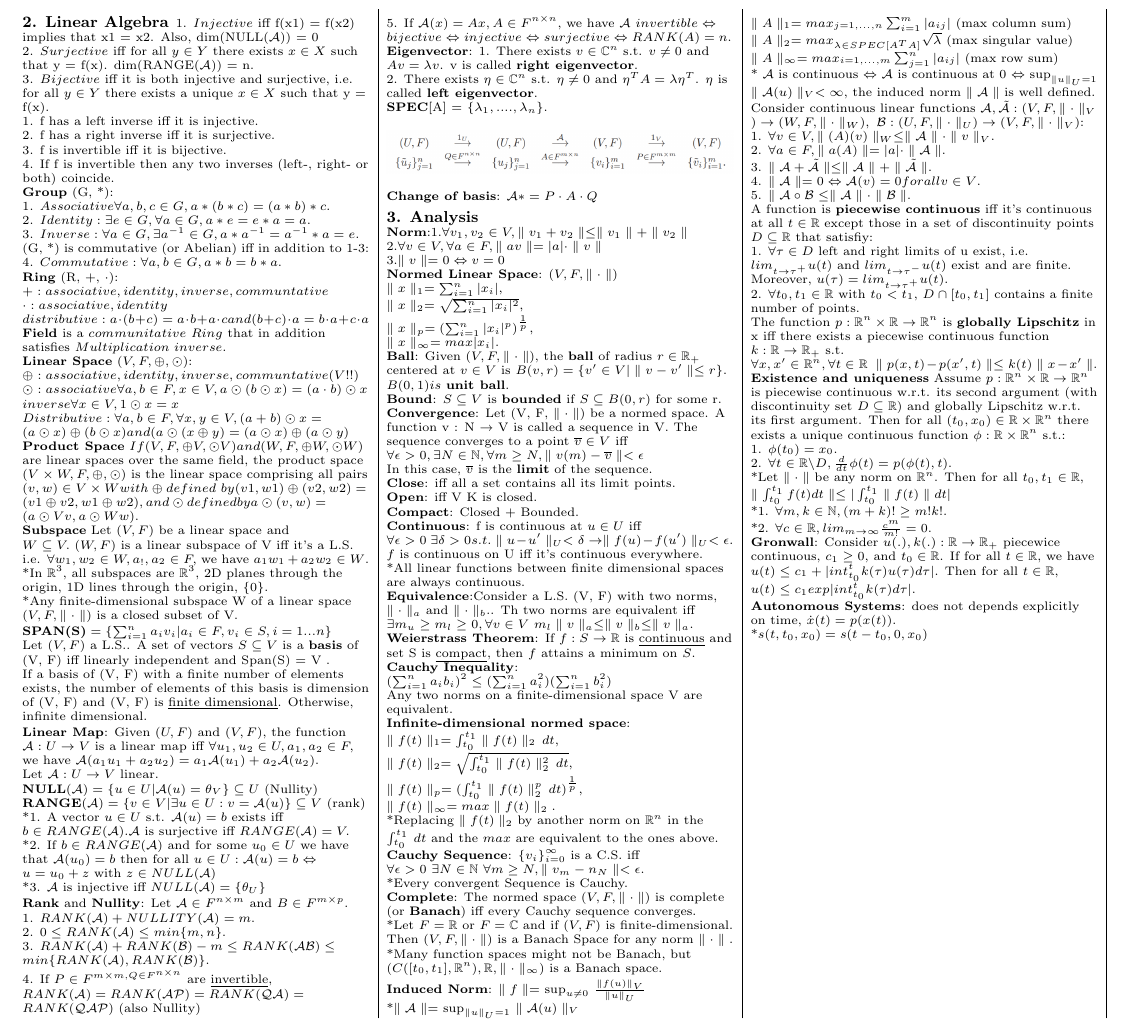
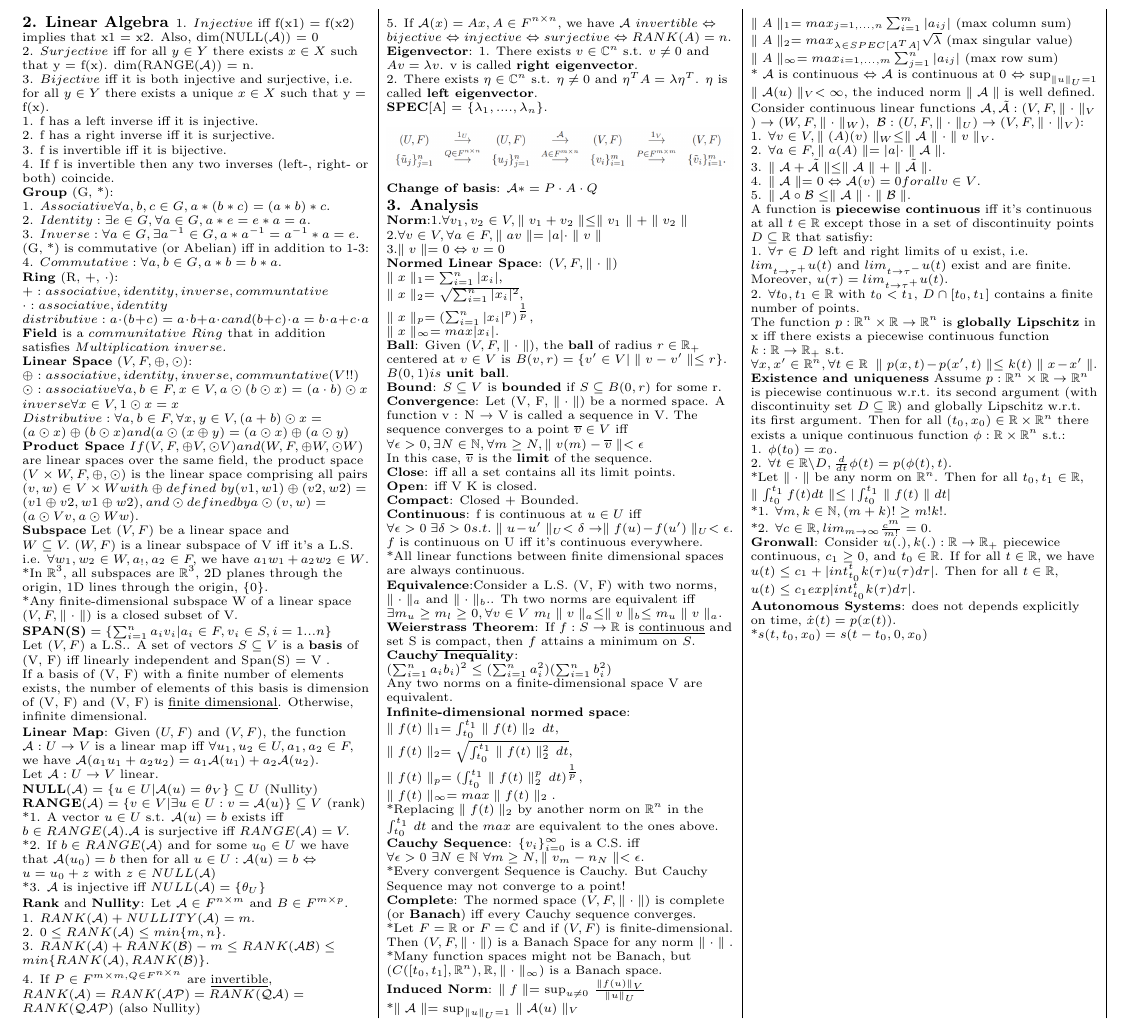
Before and after one commit to lyf23333/LST_cheatsheet, a LaTeX document (template.tex): part of page 1 of 2, cut so that both start at the same text. Compiled offline with pdfLaTeX.

Commit message:
Slight changes

```diff
--- a/template.tex
+++ b/template.tex
@@ -176,7 +176,7 @@ $f$ is continuous on U iff it's continuous everywhere.\\
 *All linear functions between finite dimensional spaces are always continuous.\\
 
 \textbf{Equivalence}:Consider a L.S. (V, F) with two norms, $\parallel \cdot \parallel_a$ and $\parallel \cdot \parallel_b$.. Th two norms are equivalent iff\\
-$\exists m_u \geq m_l \geq 0, \forall v \in V\ m_l\parallel v \parallel_a \leq \parallel v \parallel_b \leq \parallel v \parallel_a$.\\
+$\exists m_u \geq m_l \geq 0, \forall v \in V\ m_l\parallel v \parallel_a \leq \parallel v \parallel_b \leq m_u\parallel v \parallel_a$.\\
 
 \textbf{Weierstrass Theorem}: If $f: S \rightarrow \mathbb{R}$ is \underline{continuous} and set S is \underline{compact}, then $f$ attains a minimum on $S$.\\
 
@@ -192,7 +192,7 @@ $\parallel f(t) \parallel_\infty = max \parallel f(t) \parallel_2.$\\
 
 \textbf{Cauchy Sequence}: $\{v_i\}_{i=0} ^\infty$ is a C.S. iff\\
 $\forall \epsilon >0\ \exists N \in \mathbb{N}\ \forall m \geq N, \parallel v_m-n_N \parallel < \epsilon$.\\
-*Every convergent Sequence is Cauchy.\\
+*Every convergent Sequence is Cauchy. But Cauchy Sequence may not converge to a point!\\
 
 \textbf{Complete}: The normed space $(V, F, \parallel \cdot \parallel)$ is complete (or \textbf{Banach}) iff every Cauchy sequence converges.\\
 *Let $F = \mathbb{R}$ or $F = \mathbb{C}$ and if $(V,F)$ is finite-dimensional. Then $(V,F,\parallel \cdot \parallel)$ is a Banach Space for any norm $\parallel \cdot \parallel.$\\
```
Also changed, not shown: template.pdf, 2 other files.
